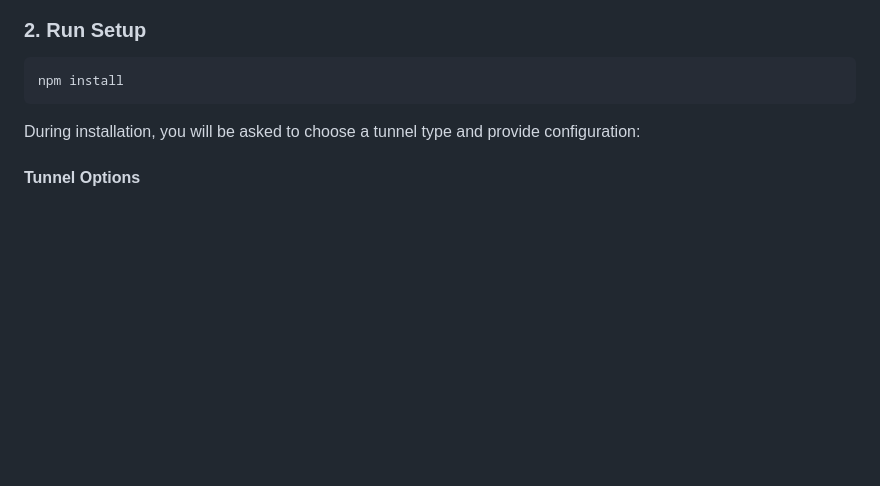
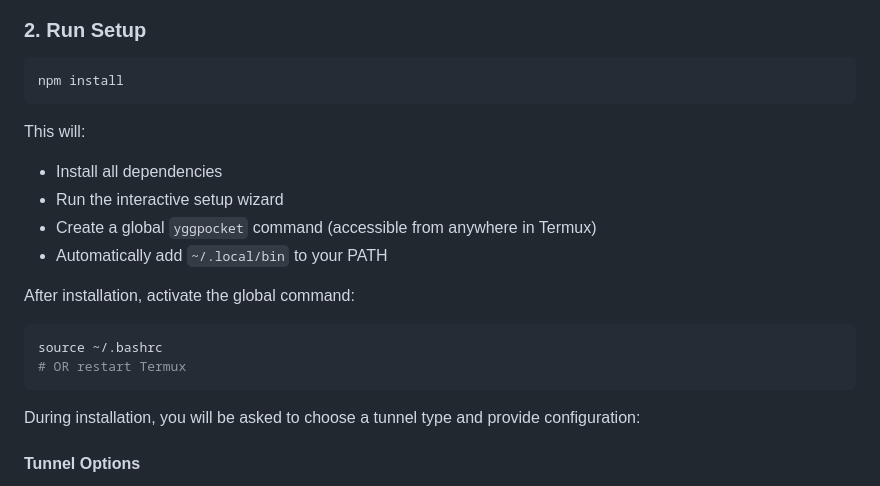
Before and after one commit to Telkaoss/YggPocket, a Markdown page: README.md, the part around one of its changes. Drawn GitHub-style; blank space fills up the shorter version.

````diff
--- a/README.md
+++ b/README.md
@@ -54,6 +54,18 @@ pkg update && pkg upgrade && pkg install -y nodejs-lts git && git clone https://
 npm install
 ```
 
+This will:
+- Install all dependencies
+- Run the interactive setup wizard
+- Create a global `yggpocket` command (accessible from anywhere in Termux)
+- Automatically add `~/.local/bin` to your PATH
+
+After installation, activate the global command:
+```bash
+source ~/.bashrc
+# OR restart Termux
+```
+
 During installation, you will be asked to choose a tunnel type and provide configuration:
 
 #### Tunnel Options
````
Also changed, not shown: other parts of README.md (+42 -3 lines).
